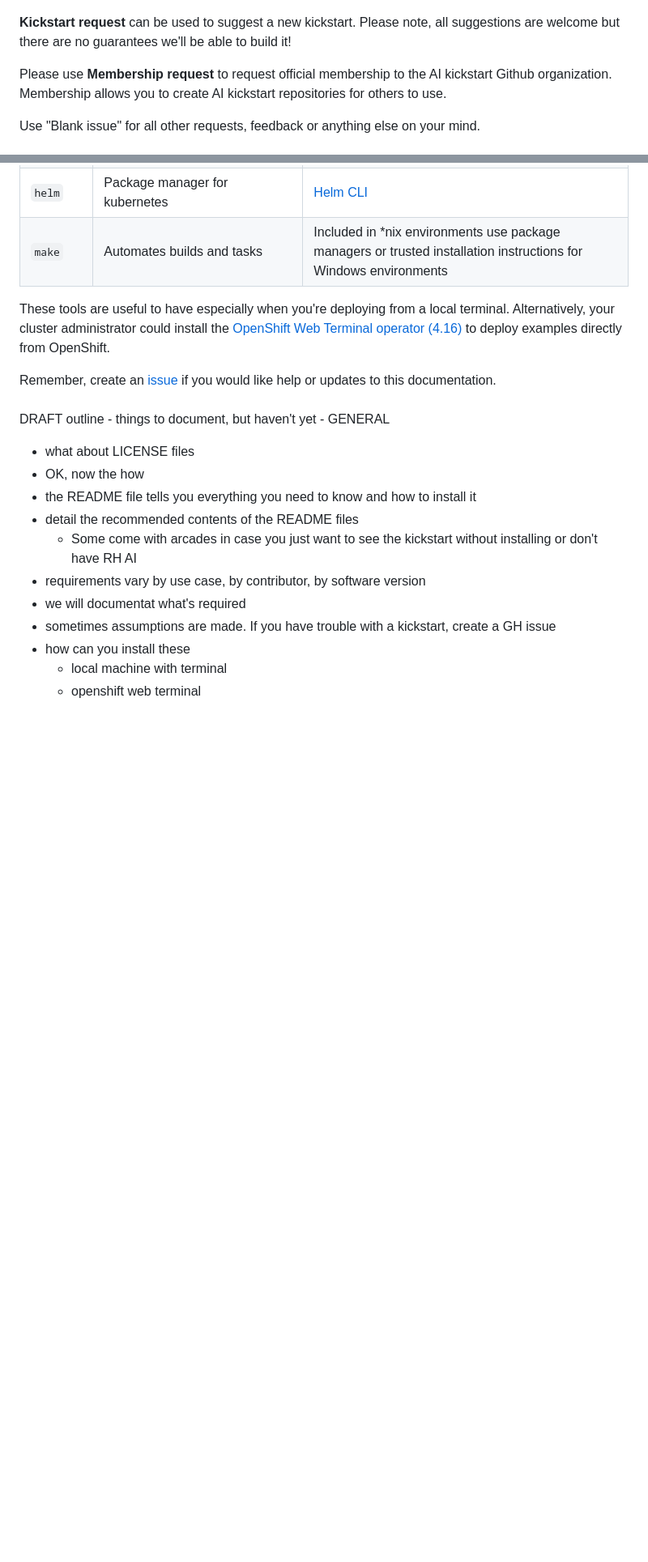
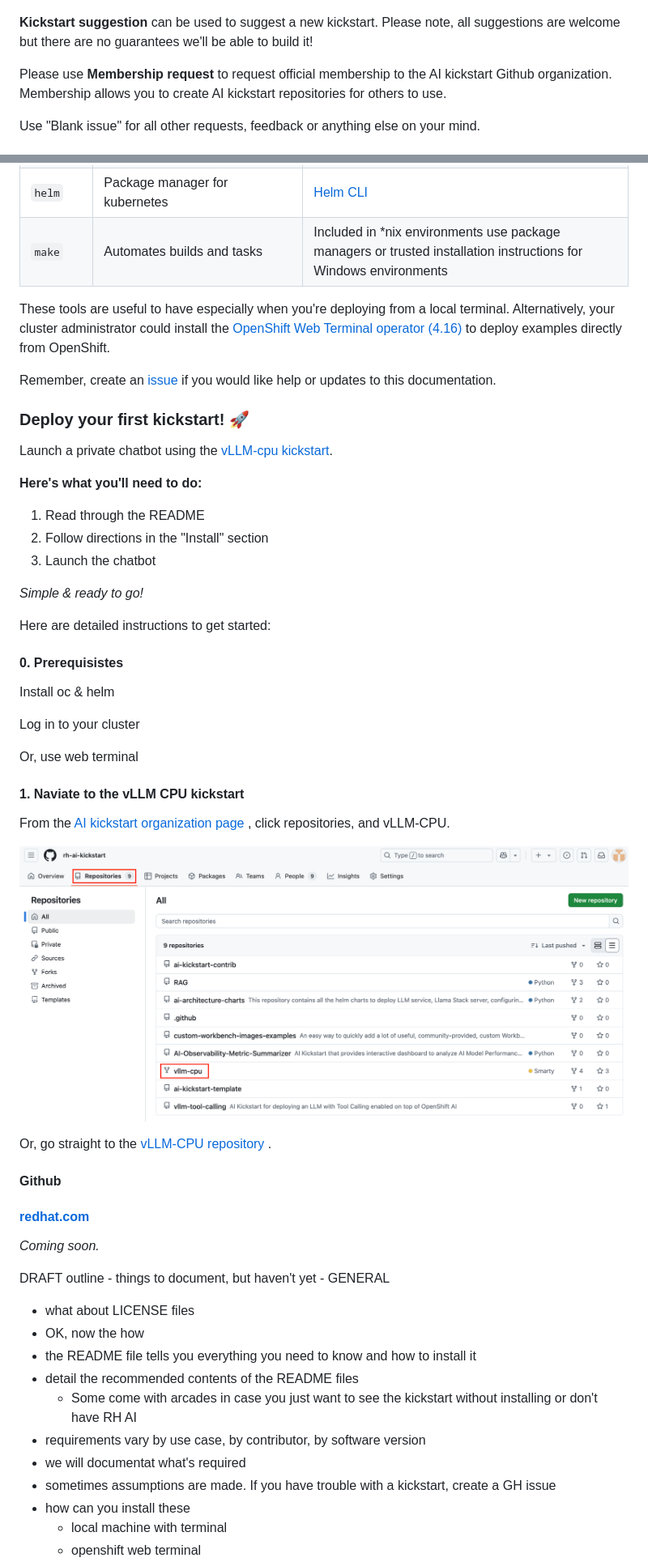
Before and after one commit to rh-ai-quickstart/ai-quickstart-contrib, a Markdown page: user-guide.md, 2 parts joined by grey strips. Shown at 81% size. GitHub-like rendering; pictures changed too: assets/images/rh-ai-kickstart-repos-vllm-cpu.png (added); blank space fills up the shorter version.

Commit message:
add description section

```diff
--- a/user-guide.md
+++ b/user-guide.md
@@ -84,7 +84,7 @@ Or, [go straight there](https://github.com/rh-ai-kickstart/ai-kickstart-contrib/
 
 ![rh-ai-kickstart-contrib-new-issue.png](assets/images/rh-ai-kickstart-contrib-new-issue.png)
 
-**Kickstart request** can be used to suggest a new kickstart. Please note, all
+**Kickstart suggestion** can be used to suggest a new kickstart. Please note, all
 suggestions are welcome but there are no guarantees we'll be able to build it!
 
 Please use **Membership request** to request official membership to the AI
@@ -121,8 +121,55 @@ Remember, create an
  if you would like help or updates to this documentation.
 
 
-###
+### Deploy your first kickstart! :rocket:
 
+Launch a private chatbot using the
+[vLLM-cpu kickstart](https://github.com/rh-ai-kickstart/vllm-cpu).
+
+**Here's what you'll need to do:**
+1. Read through the README
+2. Follow directions in the "Install" section
+3. Launch the chatbot
+
+*Simple & ready to go!*
+
+
+Here are detailed instructions to get started:
+
+#### 0. Prerequisistes
+
+Install oc & helm
+
+Log in to your cluster
+
+Or, use web terminal
+
+#### 1. Naviate to the vLLM CPU kickstart
+
+From the
+[AI kickstart organization page](https://github.com/rh-ai-kickstart)
+, click repositories, and vLLM-CPU.
+
+![rh-ai-kickstart-repos-vllm-cpu.png](assets/images/rh-ai-kickstart-repos-vllm-cpu.png)
+
+Or, go straight to the
+[vLLM-CPU repository](https://github.com/rh-ai-kickstart/vllm-cpu)
+.
+
+
+
+
+
+
+
+
+#### Github
+
+
+
+#### [redhat.com](https://redhat.com)
+
+*Coming soon.*
 
 DRAFT outline - things to document, but haven't yet -
 GENERAL
```
Also changed, not shown: other parts of user-guide.md (+1 -1 lines), CONTRIBUTING.md (+10 -5 lines), assets/images/rh-ai-kickstart-repo-description.png (added), assets/images/rh-ai-kickstart-repo-gear.png (added).
